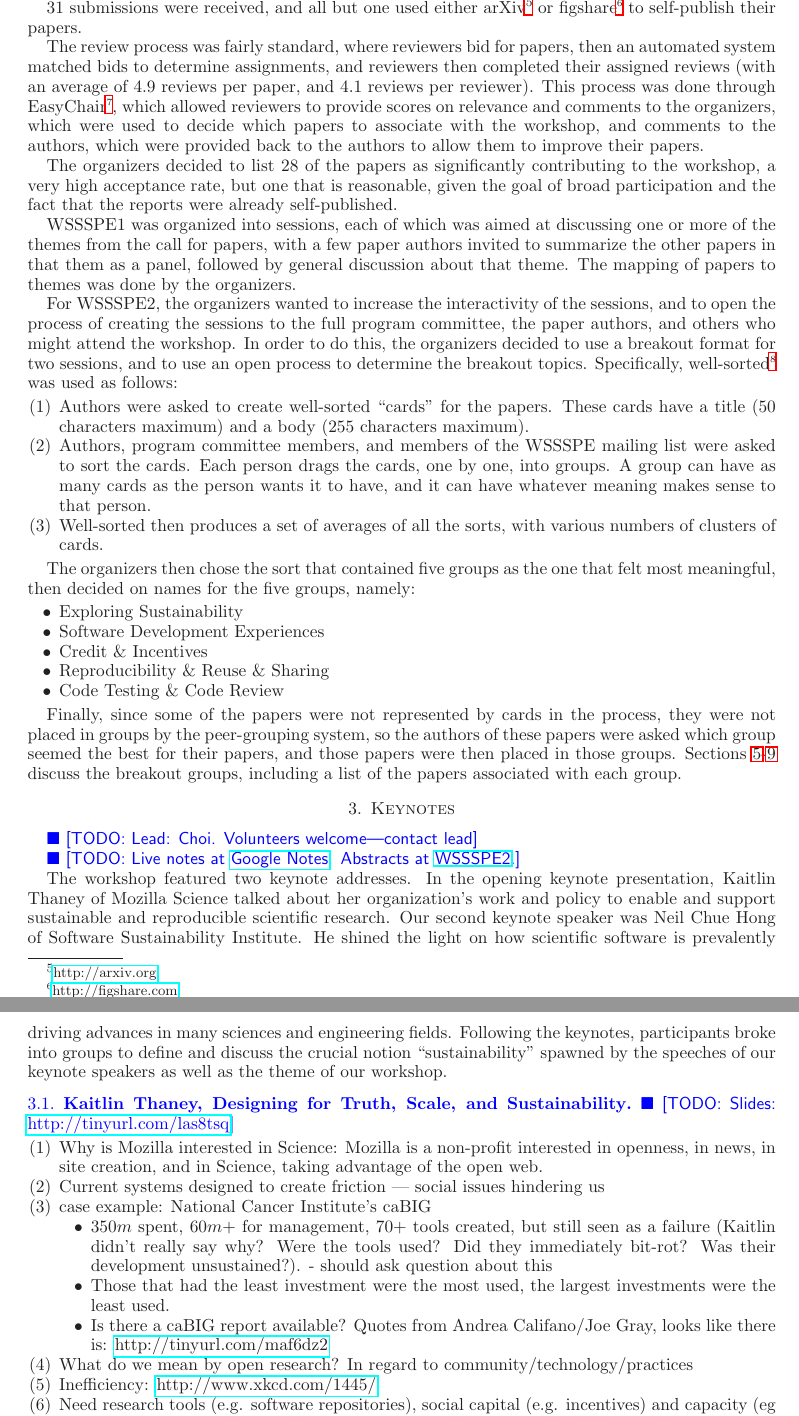
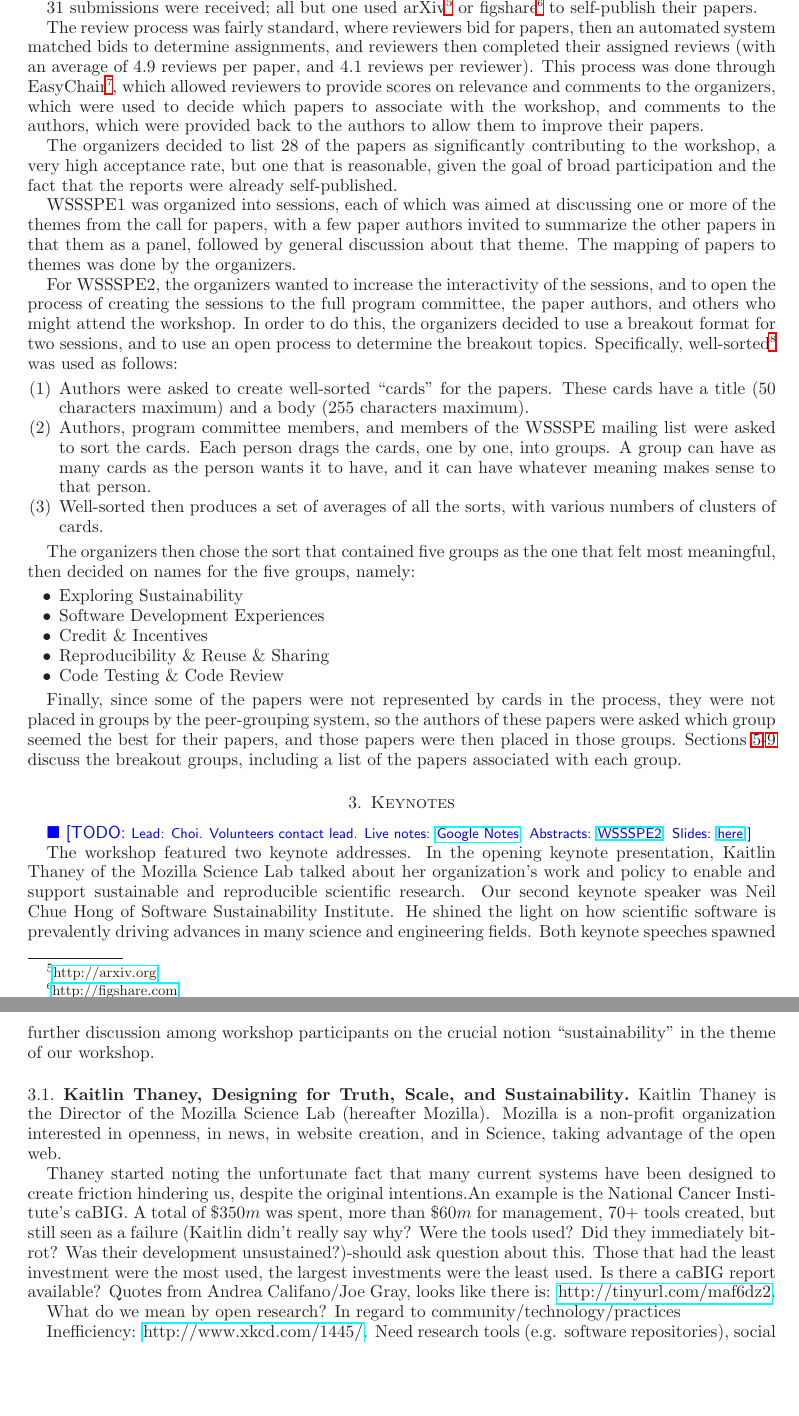
Before and after one commit to WSSSPE/meetings, a LaTeX paper (WSSSPE2_report/WSSSPE2_review.tex): two parts of pages 3 and 4 of 11, joined at a grey line, cut so that both start at the same text, the shorter picture padded with empty space. Compiled offline with LaTeX, dvips and Ghostscript.

Commit message:
Front matter and sections 1-2: tiny changes. Section 3: re-organizing...to be cont'd.

```diff
--- a/WSSSPE2_report/WSSSPE2_review.tex
+++ b/WSSSPE2_report/WSSSPE2_review.tex
@@ -265,7 +265,7 @@ and tenure metrics, job categories, etc.
 \end{quote}
 
 
-31 submissions were received, and all but one used either
+31 submissions were received; all but one used
 arXiv\footnote{\url{http://arxiv.org}} or
 figshare\footnote{\url{http://figshare.com}} to self-publish their papers.
 
@@ -330,52 +330,44 @@ group.
 %%%%%%%%%%%%%%%%%%%%%%%%%%%%%%%%%%%%%%%%%%%%%%%%%%%%%%%%%%%%
 \section{Keynotes} \label{sec:keynotes}
 %%%%%%%%%%%%%%%%%%%%%%%%%%%%%%%%%%%%%%%%%%%%%%%%%%%%%%%%%%%%
-\todo{Lead: Choi. Volunteers welcome---contact lead}
-
-\todo{Live notes at \href{http://tinyurl.com/q6ew45v}{Google Notes}.
+\todo{\footnotesize{Lead: Choi. Volunteers contact lead. Live notes: \href{http://tinyurl.com/q6ew45v}{Google Notes}}.
 %https://docs.google.com/document/d/1-BxkYWDQ6nNNBXBStUL0xcKF9qCTlEALwf928J_MemI/edit?usp=sharing
-Abstracts at \href{http://tinyurl.com/mnenzms}{WSSSPE2}.}
+Abstracts: \href{http://tinyurl.com/mnenzms}{WSSSPE2}. Slides: \href{http://tinyurl.com/las8tsq}{here}.}
 
 The workshop featured two keynote addresses. In the opening keynote
-presentation, Kaitlin Thaney of Mozilla Science talked about her organization's
-work and policy to enable and support sustainable and reproducible scientific
-research. Our second keynote speaker was Neil Chue Hong of Software
-Sustainability Institute. He shined the light on how scientific software is
-prevalently driving advances in many sciences and engineering fields. Following
-the keynotes, participants broke into groups to define and discuss the crucial
-notion ``sustainability'' spawned by the speeches of our keynote speakers as well
-as the theme of our workshop.
-
+presentation, Kaitlin Thaney of the Mozilla Science Lab talked about her
+organization's work and policy to enable and support sustainable and
+reproducible scientific research. Our second keynote speaker was Neil Chue Hong
+of Software Sustainability Institute. He shined the light on how scientific
+software is prevalently driving advances in many science and engineering fields.
+Both keynote speeches spawned further discussion among workshop participants on
+the crucial notion ``sustainability'' in the theme of our workshop.
 
 %~~~~~~~~~~~~~~~~~~~~~~~~~~~~~~~~~~~~~~~~~~~~~~~~~~~~~~~~~~~~~~
 \subsection{Kaitlin Thaney, Designing for Truth, Scale, and Sustainability}
 \label{keynote1}
 %~~~~~~~~~~~~~~~~~~~~~~~~~~~~~~~~~~~~~~~~~~~~~~~~~~~~~~~~~~~~~~
 
-\todo{Slides: \url{http://tinyurl.com/las8tsq}}
 
-\begin{enumerate}
-\item Why is Mozilla interested in Science: Mozilla is a non-profit interested
-in openness, in news, in site creation, and in Science, taking advantage of the
-open web.
-\item Current systems designed to create friction --- social issues hindering us
-\item case example: National Cancer Institute's caBIG
-\begin{itemize}
-\item $350m$ spent, $60m+$ for management, $70 + $ tools created, but still seen
+Kaitlin Thaney is the Director of the Mozilla Science Lab (hereafter Mozilla).
+Mozilla is a non-profit organization interested in openness, in news, in website
+creation, and in Science, taking advantage of the open web.
+
+Thaney started noting the unfortunate fact that many current systems have been designed to create friction hindering us, despite the original intentions.%---social issues hindering us
+An example is the National Cancer Institute's caBIG.
+A total of $\$350m$ was spent, more than $\$60m$ for management, $70+$ tools created, but still seen
 as a failure (Kaitlin didn't really say why? Were the tools used? Did they
-immediately bit-rot? Was their development unsustained?). - should ask question
-about this
-\item Those that had the least investment were the most used, the largest
+immediately bit-rot? Was their development unsustained?)-should ask question
+about this.
+ Those that had the least investment were the most used, the largest
 investments were the least used.
-\item Is there a caBIG report available? Quotes from Andrea Califano/Joe Gray,
+ Is there a caBIG report available? Quotes from Andrea Califano/Joe Gray,
 looks like there is:
-\url{http://tinyurl.com/maf6dz2}%http://www.informationweek.com/architecture/report-blasts-problem-plagued-cancer-research-grid/d/d-id/1097068?
-\end{itemize}
+\url{http://tinyurl.com/maf6dz2}.%http://www.informationweek.com/architecture/report-blasts-problem-plagued-cancer-research-grid/d/d-id/1097068?
 
-\item What do we mean by open research? In regard to
+What do we mean by open research? In regard to
 community/technology/practices
-\item Inefficiency: \url{http://www.xkcd.com/1445/}
-\item Need research tools (e.g. software repositories), social capital (e.g.
+
+Inefficiency: \url{http://www.xkcd.com/1445/}. Need research tools (e.g. software repositories), social capital (e.g.
 incentives) and capacity (eg training and mentorship) for efficient reproducible
-research
-\item Our systems need to talk to each other but Q for speaker is that as
+research.
```
Also changed, not shown: WSSSPE2_report/WSSSPE2_review.tex (21 more changed lines).
